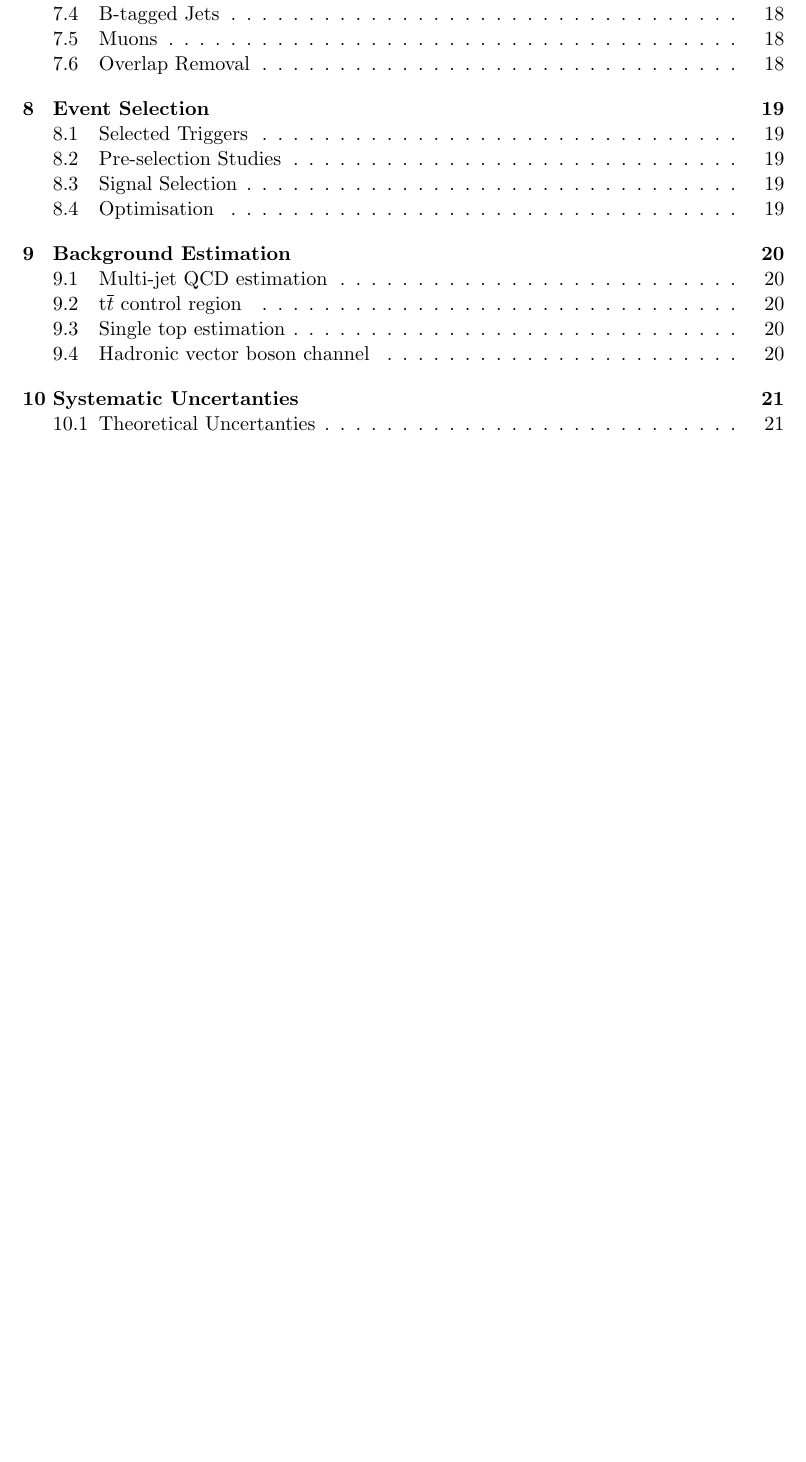
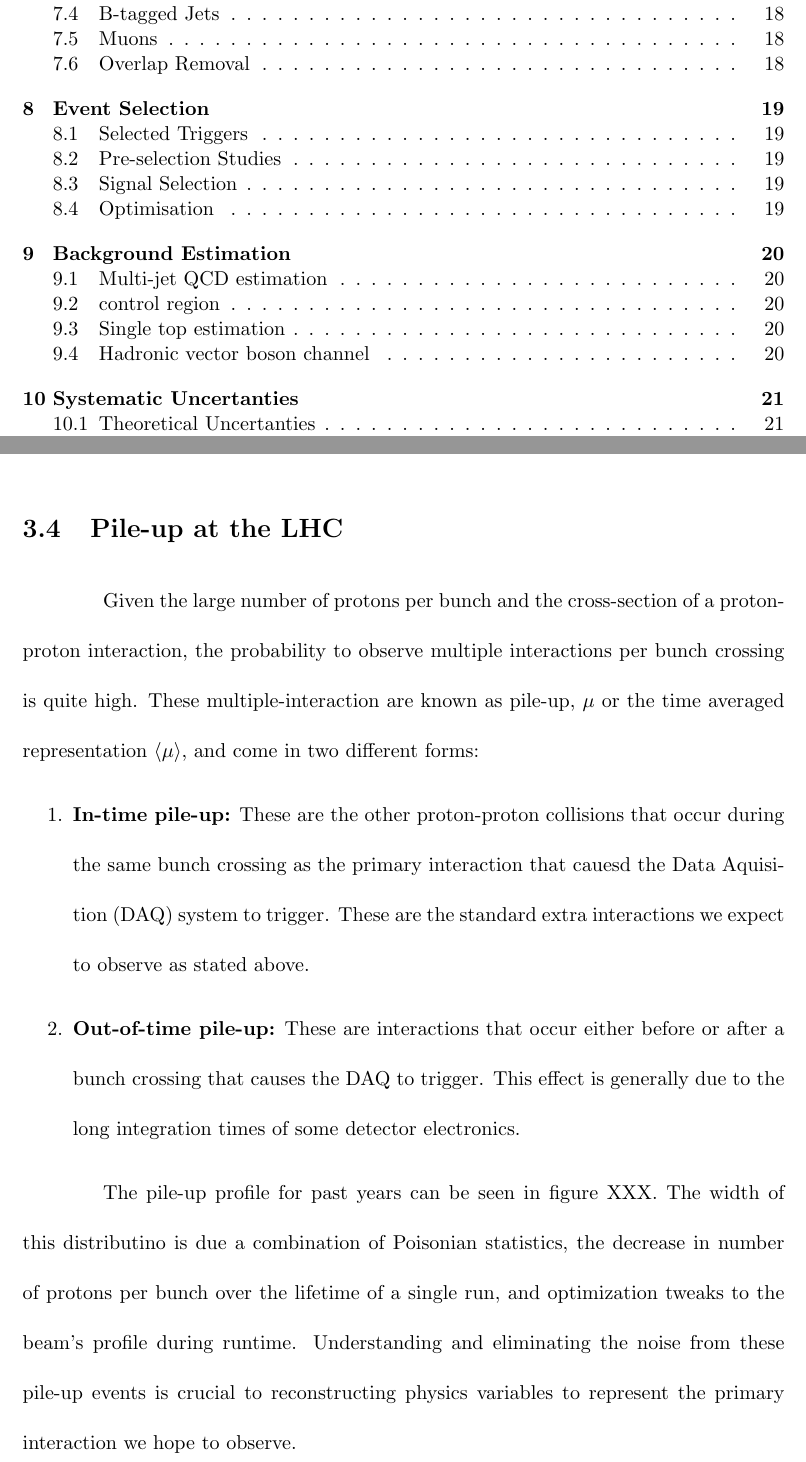
Before and after one commit to jpasner/thesis, a LaTeX thesis (pasner_thesis.tex, which reads chapters/lhc/pileup.tex): part of page 4 of 37 before the commit and two parts of pages 4 and 21 of 37 after it, the two joined at a grey line, cut so that both start at the same text, the shorter picture padded with empty space. Compiled offline with pdfLaTeX; a LaTeX package or settings file that is missing is left out.

Commit message:
Include pileup chapter and updates to other chapters with atlas latex commands and citations

```diff
--- /dev/null
+++ b/chapters/lhc/pileup.tex
@@ -0,0 +1,23 @@
+\section{Pile-up at the LHC} \label{sec:lhc:pileup}
+
+Given the large number of protons per bunch and the cross-section of a
+proton-proton interaction, the probability to observe multiple interactions per
+bunch crossing is quite high.  These multiple-interaction are known as pile-up,
+$\mu$ or the time averaged representation $\langle \mu \rangle$, and come in two
+different forms:
+
+\begin{enumerate} \item \textbf{In-time pile-up:} These are the other
+proton-proton collisions that occur during the same bunch crossing as the
+primary interaction that cauesd the Data Aquisition (DAQ) system to trigger.
+These are the standard extra interactions we expect to observe as stated above.
+\item \textbf{Out-of-time pile-up:} These are interactions that occur either
+before or after a bunch crossing that causes the DAQ to trigger.  This effect is
+generally due to the long integration times of some detector electronics.
+\end{enumerate}
+
+The pile-up profile for past years can be seen in figure XXX.  The width of this
+distributino is due a combination of Poisonian statistics, the decrease in
+number of protons per bunch over the lifetime of a single run, and optimization
+tweaks to the beam's profile during runtime.  Understanding and eliminating the
+noise from these pile-up events is crucial to reconstructing physics variables
+to represent the primary interaction we hope to observe.
```
Also changed, not shown: chapters/backgrounds/ttbar.tex (+1 -1 lines), chapters/lhc/head.tex (+1 -1 lines).
